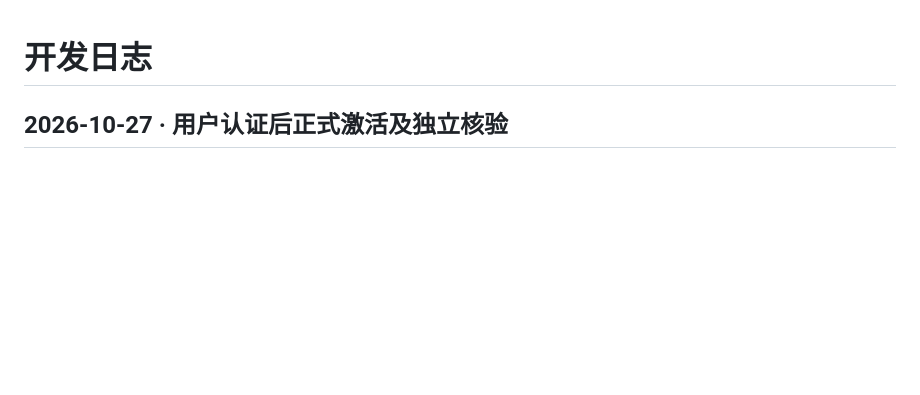
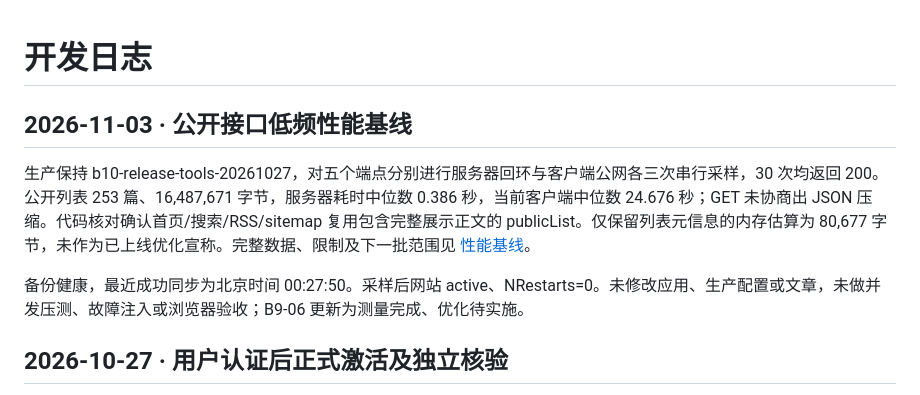
Before and after one commit to sun-ji-ao/PersonalKnowledgeWeb, a Markdown page: doc/technical-notes-lab/DEV-LOG.md, the part around the change. Rendered like a GitHub page; blank space fills up the shorter version.

Commit message:
Document measured production performance baseline and optimization scope

```diff
--- a/doc/technical-notes-lab/DEV-LOG.md
+++ b/doc/technical-notes-lab/DEV-LOG.md
@@ -1,4 +1,11 @@
 # 开发日志
+
+## 2026-11-03 · 公开接口低频性能基线
+
+生产保持 b10-release-tools-20261027，对五个端点分别进行服务器回环与客户端公网各三次串行采样，30 次均返回 200。公开列表 253 篇、16,487,671 字节，服务器耗时中位数 0.386 秒，当前客户端中位数 24.676 秒；GET 未协商出 JSON 压缩。代码核对确认首页/搜索/RSS/sitemap 复用包含完整展示正文的 publicList。仅保留列表元信息的内存估算为 80,677 字节，未作为已上线优化宣称。完整数据、限制及下一批范围见 [性能基线](./B9-PERFORMANCE-BASELINE-20261103.md)。
+
+备份健康，最近成功同步为北京时间 00:27:50。采样后网站 active、NRestarts=0。未修改应用、生产配置或文章，未做并发压测、故障注入或浏览器验收；B9-06 更新为测量完成、优化待实施。
+
 
 ## 2026-10-27 · 用户认证后正式激活及独立核验
 
```
Also changed, not shown: doc/technical-notes-lab/B9-PERFORMANCE-BASELINE-20261103.md (added, +58 -0 lines), doc/technical-notes-lab/TASKS.md (+1 -1 lines).
